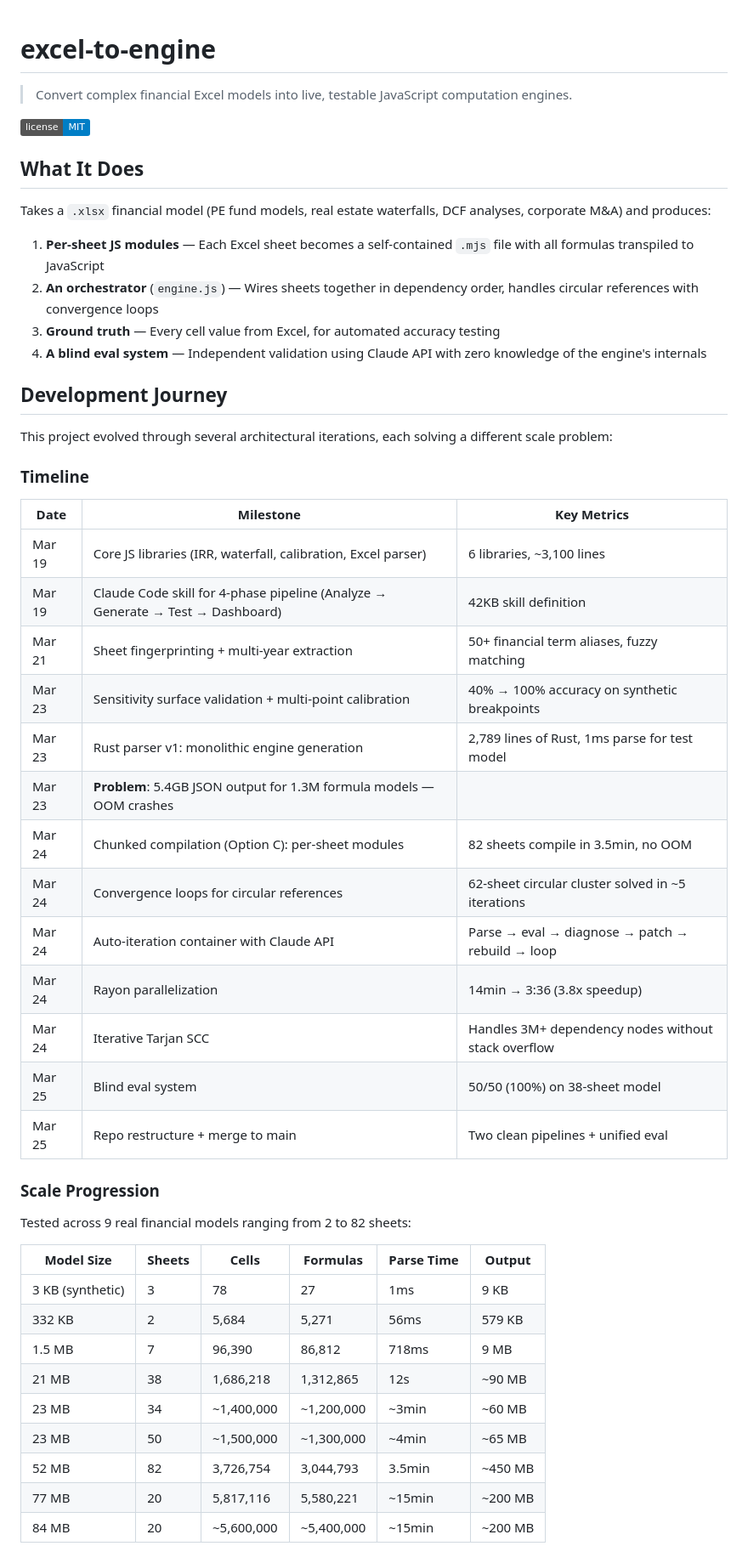
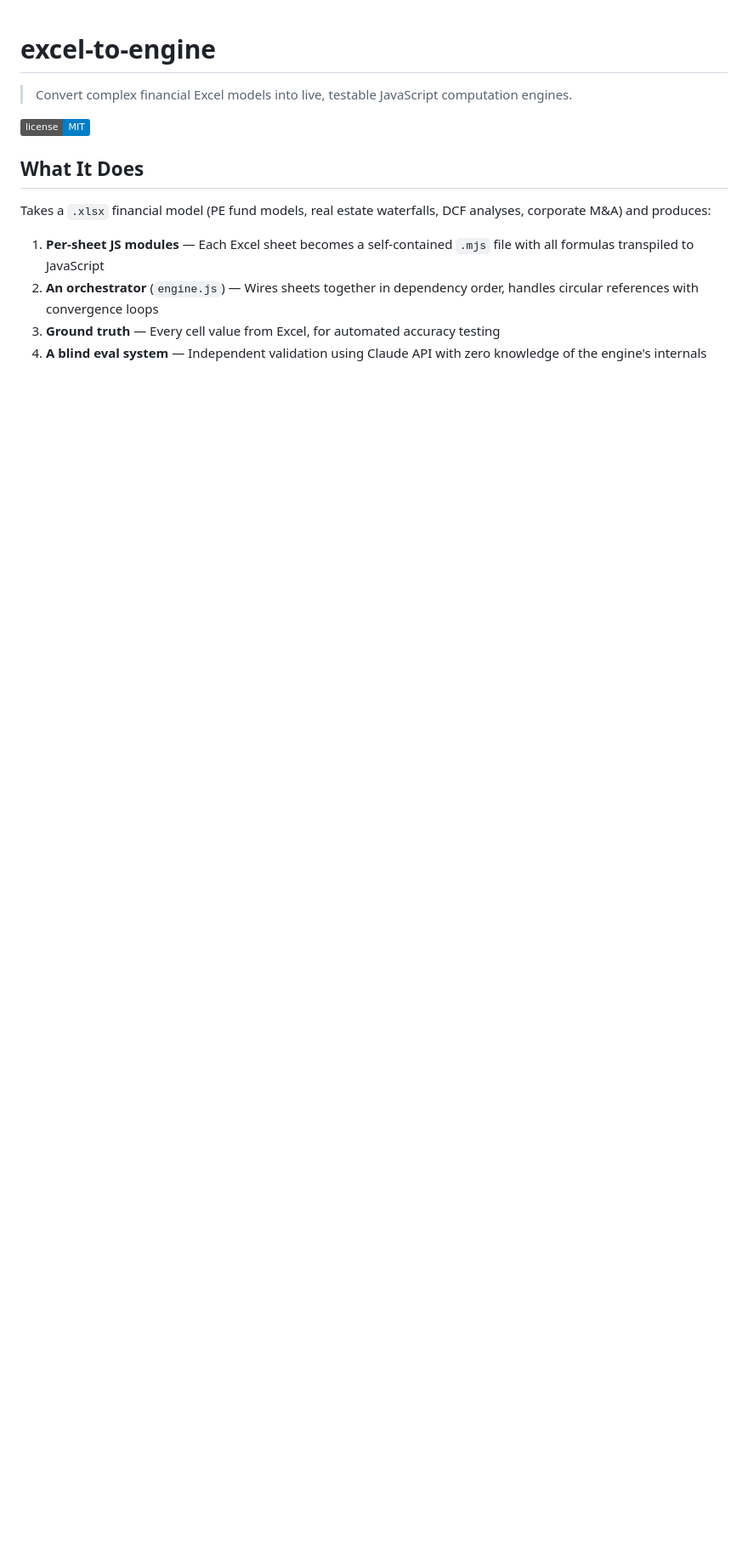
Before and after one commit to ebootheee/excel-to-engine, a Markdown page: README.md, the part around one of its changes. Shown at 85% size. Rendered like a GitHub page; badges without logos; blank space fills up the shorter version.

```diff
--- a/README.md
+++ b/README.md
@@ -13,41 +13,3 @@ Takes a `.xlsx` financial model (PE fund models, real estate waterfalls, DCF ana
 3. **Ground truth** — Every cell value from Excel, for automated accuracy testing
 4. **A blind eval system** — Independent validation using Claude API with zero knowledge of the engine's internals
 
-## Development Journey
-
-This project evolved through several architectural iterations, each solving a different scale problem:
-
-### Timeline
-
-| Date | Milestone | Key Metrics |
-|------|-----------|-------------|
-| Mar 19 | Core JS libraries (IRR, waterfall, calibration, Excel parser) | 6 libraries, ~3,100 lines |
-| Mar 19 | Claude Code skill for 4-phase pipeline (Analyze → Generate → Test → Dashboard) | 42KB skill definition |
-| Mar 21 | Sheet fingerprinting + multi-year extraction | 50+ financial term aliases, fuzzy matching |
-| Mar 23 | Sensitivity surface validation + multi-point calibration | 40% → 100% accuracy on synthetic breakpoints |
-| Mar 23 | Rust parser v1: monolithic engine generation | 2,789 lines of Rust, 1ms parse for test model |
-| Mar 23 | **Problem**: 5.4GB JSON output for 1.3M formula models — OOM crashes |
-| Mar 24 | Chunked compilation (Option C): per-sheet modules | 82 sheets compile in 3.5min, no OOM |
-| Mar 24 | Convergence loops for circular references | 62-sheet circular cluster solved in ~5 iterations |
-| Mar 24 | Auto-iteration container with Claude API | Parse → eval → diagnose → patch → rebuild → loop |
-| Mar 24 | Rayon parallelization | 14min → 3:36 (3.8x speedup) |
-| Mar 24 | Iterative Tarjan SCC | Handles 3M+ dependency nodes without stack overflow |
-| Mar 25 | Blind eval system | 50/50 (100%) on 38-sheet model |
-| Mar 25 | Repo restructure + merge to main | Two clean pipelines + unified eval |
-
-### Scale Progression
-
-Tested across 9 real financial models ranging from 2 to 82 sheets:
-
-| Model Size | Sheets | Cells | Formulas | Parse Time | Output |
-|------------|--------|-------|----------|------------|--------|
-| 3 KB (synthetic) | 3 | 78 | 27 | 1ms | 9 KB |
-| 332 KB | 2 | 5,684 | 5,271 | 56ms | 579 KB |
-| 1.5 MB | 7 | 96,390 | 86,812 | 718ms | 9 MB |
-| 21 MB | 38 | 1,686,218 | 1,312,865 | 12s | ~90 MB |
-| 23 MB | 34 | ~1,400,000 | ~1,200,000 | ~3min | ~60 MB |
-| 23 MB | 50 | ~1,500,000 | ~1,300,000 | ~4min | ~65 MB |
-| 52 MB | 82 | 3,726,754 | 3,044,793 | 3.5min | ~450 MB |
-| 77 MB | 20 | 5,817,116 | 5,580,221 | ~15min | ~200 MB |
-| 84 MB | 20 | ~5,600,000 | ~5,400,000 | ~15min | ~200 MB |
-
```
Also changed, not shown: other parts of README.md (+187 -159 lines).
